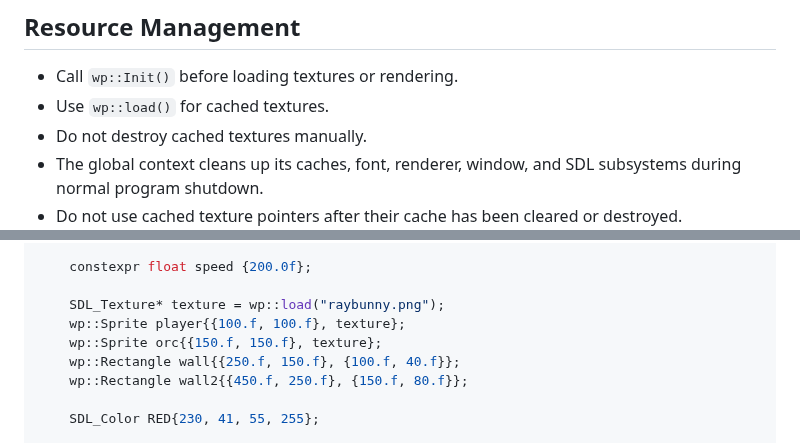
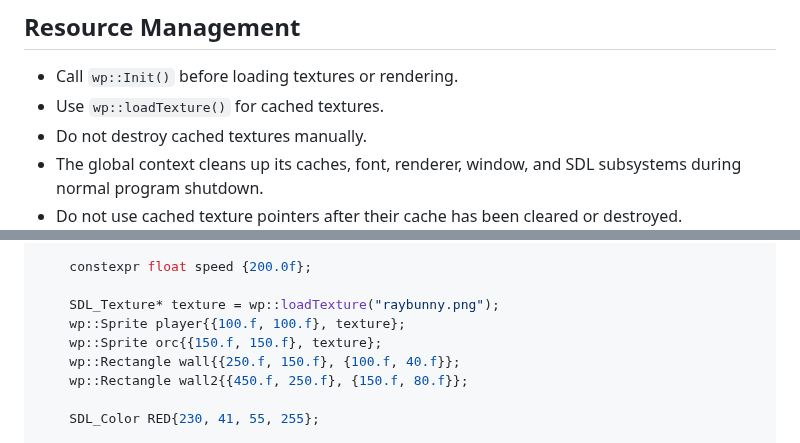
Before and after one commit to cheomanigua/cplus-docs, a Markdown page: docs/sdl3_wrapper.md, 2 parts joined by grey strips. Drawn GitHub-style.

```diff
--- a/docs/sdl3_wrapper.md
+++ b/docs/sdl3_wrapper.md
@@ -124,7 +136,7 @@ Rectangle-to-rectangle collision uses strict overlap, so touching edges alone do
 ## Resource Management
 
 - Call `wp::Init()` before loading textures or rendering.
-- Use `wp::load()` for cached textures.
+- Use `wp::loadTexture()` for cached textures.
 - Do not destroy cached textures manually.
 - The global context cleans up its caches, font, renderer, window, and SDL subsystems during normal program shutdown.
 - Do not use cached texture pointers after their cache has been cleared or destroyed.
@@ -155,7 +167,7 @@ int main()
 
     constexpr float speed {200.0f};
 
-    SDL_Texture* texture = wp::load("raybunny.png");
+    SDL_Texture* texture = wp::loadTexture("raybunny.png");
     wp::Sprite player{{100.f, 100.f}, texture};
     wp::Sprite orc{{150.f, 150.f}, texture};
     wp::Rectangle wall{{250.f, 150.f}, {100.f, 40.f}};
```
Also changed, not shown: other parts of docs/sdl3_wrapper.md (+18 -6 lines), docs/sfml3_wrapper.md (+20 -12 lines).
